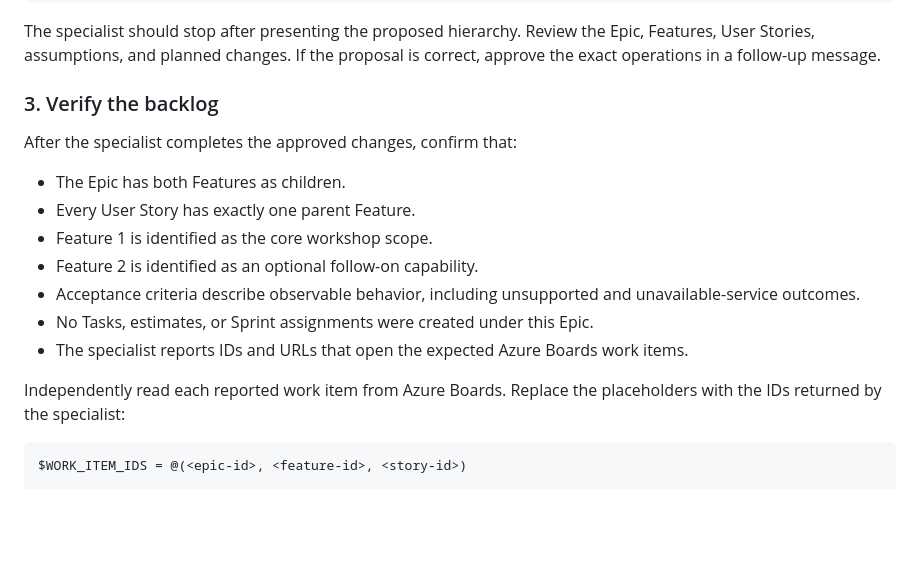
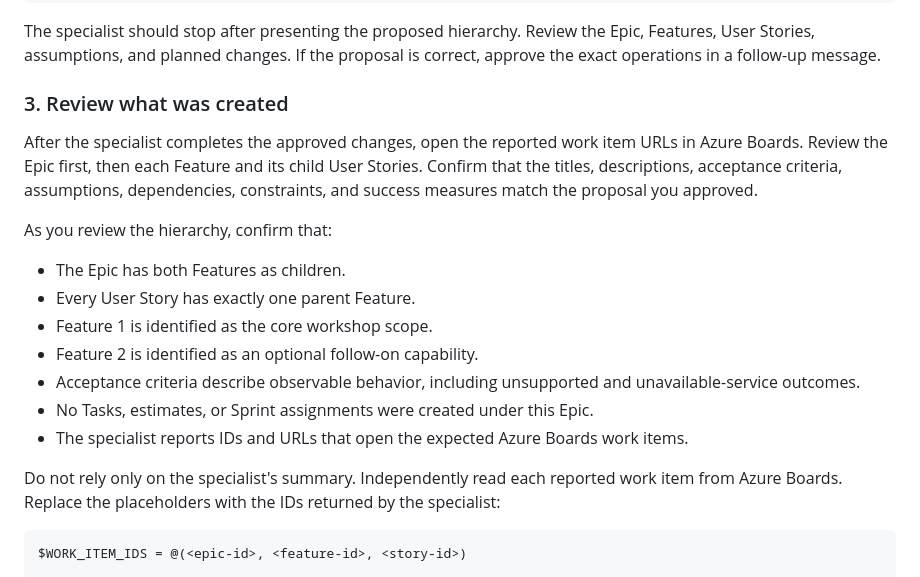
Before and after one commit to jasonfarrell-msft/ws-ai-sdlc, a Markdown page: docs/04-backlog-planning.md, the part around the change. Drawn GitHub-style; blank space fills up the shorter version.

Commit message:
docs: add backlog review step
Co-authored-by: Copilot <223556219+Copilot@users.noreply.github.com>

````diff
--- a/docs/04-backlog-planning.md
+++ b/docs/04-backlog-planning.md
@@ -440,9 +440,15 @@ The specialist should stop after presenting the proposed hierarchy. Review the
 Epic, Features, User Stories, assumptions, and planned changes. If the proposal
 is correct, approve the exact operations in a follow-up message.
 
-### 3. Verify the backlog
+### 3. Review what was created
 
-After the specialist completes the approved changes, confirm that:
+After the specialist completes the approved changes, open the reported work
+item URLs in Azure Boards. Review the Epic first, then each Feature and its
+child User Stories. Confirm that the titles, descriptions, acceptance
+criteria, assumptions, dependencies, constraints, and success measures match
+the proposal you approved.
+
+As you review the hierarchy, confirm that:
 
 - The Epic has both Features as children.
 - Every User Story has exactly one parent Feature.
@@ -454,8 +460,9 @@ After the specialist completes the approved changes, confirm that:
 - The specialist reports IDs and URLs that open the expected Azure Boards work
   items.
 
-Independently read each reported work item from Azure Boards. Replace the
-placeholders with the IDs returned by the specialist:
+Do not rely only on the specialist's summary. Independently read each reported
+work item from Azure Boards. Replace the placeholders with the IDs returned by
+the specialist:
 
 ```powershell
 $WORK_ITEM_IDS = @(<epic-id>, <feature-id>, <story-id>)
````
